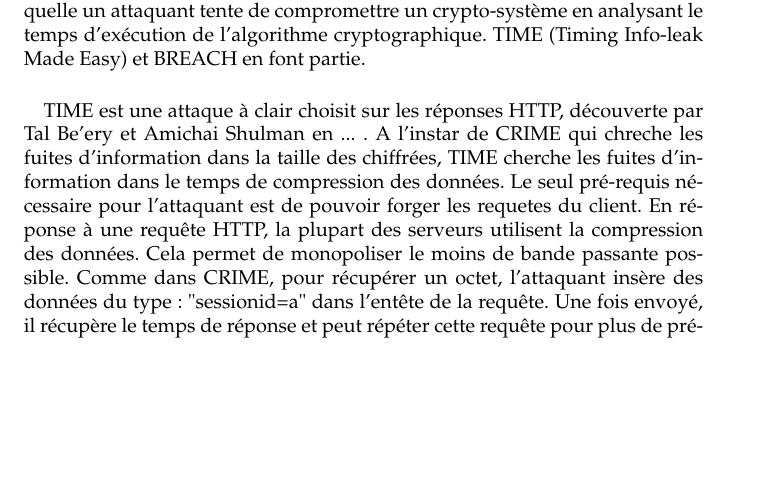
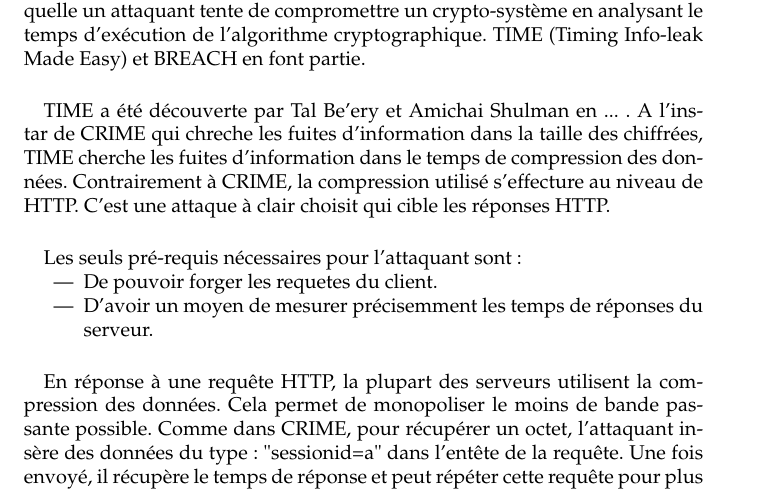
Before and after one commit to StewieSuivant/Programmation-SSL, a LaTeX thesis (Rapport/RapportProjetM2.tex, which reads Rapport/TIME.tex): part of page 13 of 26, cut so that both start at the same text, the shorter picture padded with empty space. Compiled offline with pdfLaTeX.

Commit message:
Rapport : amélioration de TIME.tex

```diff
--- a/Rapport/TIME.tex
+++ b/Rapport/TIME.tex
@@ -4,7 +4,17 @@
 En cryptanalyse, une timing attack est une attaque side channel dans laquelle un attaquant tente de compromettre un crypto-système en analysant le temps d'exécution de l'algorithme cryptographique. TIME (Timing Info-leak Made Easy) et BREACH en font partie.
 
 \paragraph{}
-TIME est une attaque à clair choisit sur les réponses HTTP, découverte par Tal Be'ery et Amichai Shulman en ... . A l'instar de CRIME qui chreche les fuites d'information dans la taille des chiffrées, TIME cherche les fuites d'information dans le temps de compression des données. Le seul pré-requis nécessaire pour l'attaquant est de pouvoir forger les requetes du client.
+TIME a été découverte par Tal Be'ery et Amichai Shulman en ... . A l'instar de CRIME qui chreche les fuites d'information dans la taille des chiffrées, TIME cherche les fuites d'information dans le temps de compression des données. Contrairement à CRIME, la compression utilisé s'effecture au niveau de HTTP.
+C'est une attaque à clair choisit qui cible les réponses HTTP.
+
+\paragraph{}
+Les seuls pré-requis nécessaires pour l'attaquant sont :
+\begin{itemize}
+  \item De pouvoir forger les requetes du client.
+  \item D'avoir un moyen de mesurer précisemment les temps de réponses du serveur.
+\end{itemize}
+
+\paragraph{}
 En réponse à une requête HTTP, la plupart des serveurs utilisent la compression des données. Cela permet de monopoliser le moins de bande passante possible.
 Comme dans CRIME, pour récupérer un octet, l'attaquant insère des données du type : "sessionid=a" dans l'entête de la requête. Une fois envoyé, il récupère le temps de réponse et peut répéter cette requête pour plus de précision.
 L'attaquant itère l'octet recherché \(a -> b -> c -> ...\) et envoie les requètes. Le temps minimal de réponse indique l'octet recherché. Cela est dû au fait que l'octet étant le même que dans le cookie, la compression est plus efficace, prend moins de temps, et le serveur répond plus vite.
```
